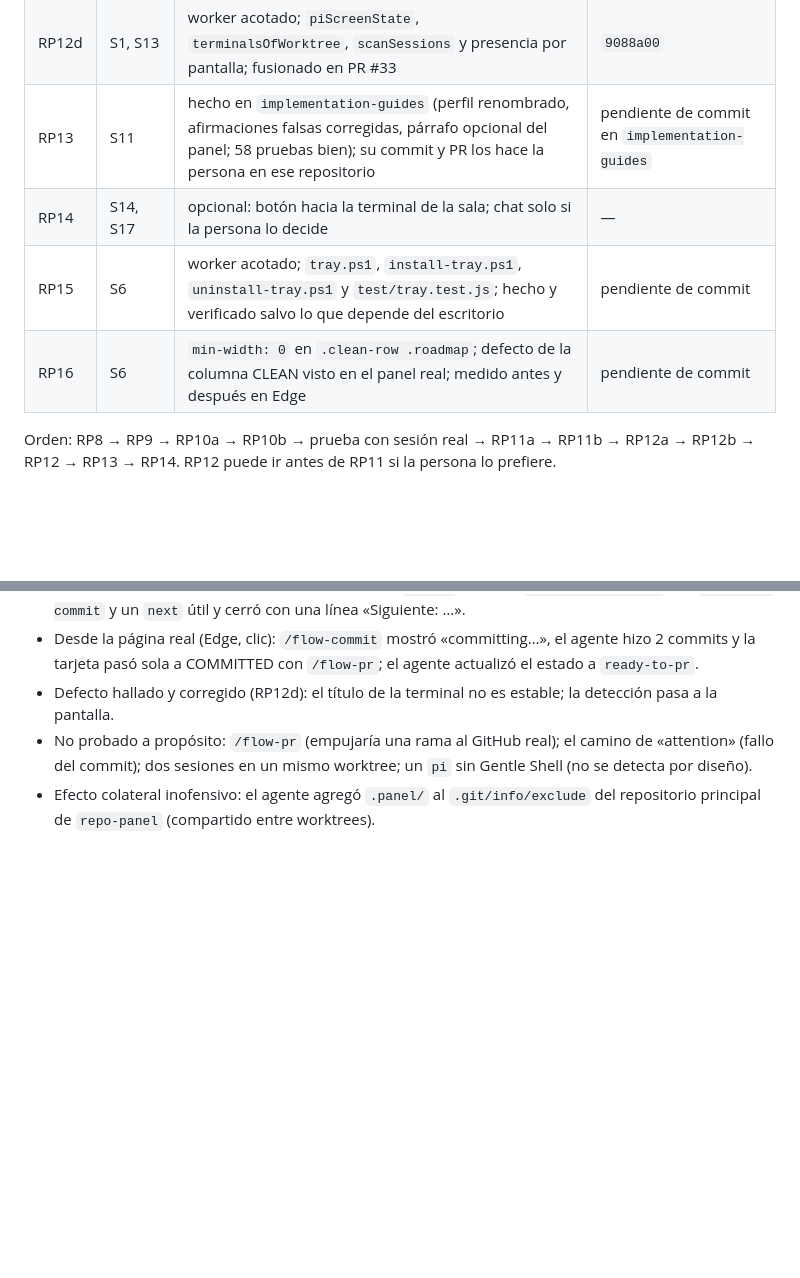
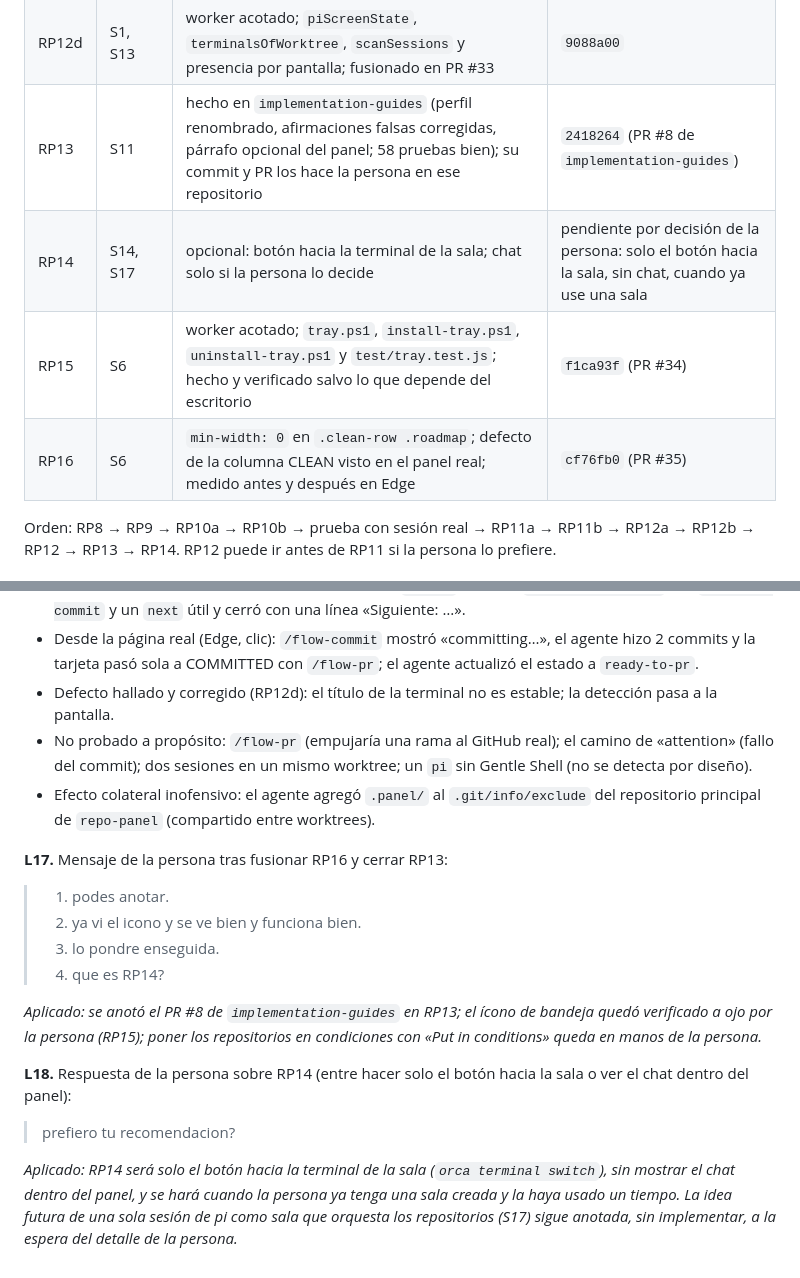
Before and after one commit to victorvelazquez/repo-panel, a Markdown page: odd/tasks/panel-sala.md, 2 parts joined by grey strips. Rendered like a GitHub page; blank space fills up the shorter version.

Commit message:
docs(roadmap): close the panel-sala series

```diff
--- a/odd/tasks/panel-sala.md
+++ b/odd/tasks/panel-sala.md
@@ -38,10 +38,10 @@ Las citas son textuales de la persona (ver `## Log`). No se resumen ni se agrega
 | RP12b | S2, S3, S5 | worker acotado; `/flow-pr` con variante de actualizar, acción manual, veredicto desde Git y la sesión, `pi-status`, caducidad de `working` y arreglos de RP12a; fusionado en PR #31 | `9936f86` |
 | RP12c | S3, S4 | worker acotado; la franja «Go work on» con tipos `manual` y `waiting`, `API_VERSION` 9 y icono; fusionado en PR #32 | `e4d4d66` |
 | RP12d | S1, S13 | worker acotado; `piScreenState`, `terminalsOfWorktree`, `scanSessions` y presencia por pantalla; fusionado en PR #33 | `9088a00` |
-| RP13 | S11 | hecho en `implementation-guides` (perfil renombrado, afirmaciones falsas corregidas, párrafo opcional del panel; 58 pruebas bien); su commit y PR los hace la persona en ese repositorio | pendiente de commit en `implementation-guides` |
-| RP14 | S14, S17 | opcional: botón hacia la terminal de la sala; chat solo si la persona lo decide | — |
-| RP15 | S6 | worker acotado; `tray.ps1`, `install-tray.ps1`, `uninstall-tray.ps1` y `test/tray.test.js`; hecho y verificado salvo lo que depende del escritorio | pendiente de commit |
-| RP16 | S6 | `min-width: 0` en `.clean-row .roadmap`; defecto de la columna CLEAN visto en el panel real; medido antes y después en Edge | pendiente de commit |
+| RP13 | S11 | hecho en `implementation-guides` (perfil renombrado, afirmaciones falsas corregidas, párrafo opcional del panel; 58 pruebas bien); su commit y PR los hace la persona en ese repositorio | `2418264` (PR #8 de `implementation-guides`) |
+| RP14 | S14, S17 | opcional: botón hacia la terminal de la sala; chat solo si la persona lo decide | pendiente por decisión de la persona: solo el botón hacia la sala, sin chat, cuando ya use una sala | — |
+| RP15 | S6 | worker acotado; `tray.ps1`, `install-tray.ps1`, `uninstall-tray.ps1` y `test/tray.test.js`; hecho y verificado salvo lo que depende del escritorio | `f1ca93f` (PR #34) |
+| RP16 | S6 | `min-width: 0` en `.clean-row .roadmap`; defecto de la columna CLEAN visto en el panel real; medido antes y después en Edge | `cf76fb0` (PR #35) |
 
 Orden: RP8 → RP9 → RP10a → RP10b → prueba con sesión real → RP11a → RP11b → RP12a → RP12b → RP12 → RP13 → RP14. RP12 puede ir antes de RP11 si la persona lo prefiere.
 
@@ -164,3 +164,18 @@ Orden: RP8 → RP9 → RP10a → RP10b → prueba con sesión real → RP11a →
 - Defecto hallado y corregido (RP12d): el título de la terminal no es estable; la detección pasa a la pantalla.
 - No probado a propósito: `/flow-pr` (empujaría una rama al GitHub real); el camino de «attention» (fallo del commit); dos sesiones en un mismo worktree; un `pi` sin Gentle Shell (no se detecta por diseño).
 - Efecto colateral inofensivo: el agente agregó `.panel/` al `.git/info/exclude` del repositorio principal de `repo-panel` (compartido entre worktrees).
+
+**L17.** Mensaje de la persona tras fusionar RP16 y cerrar RP13:
+
+> 1. podes anotar.
+> 2. ya vi el icono y se ve bien y funciona bien.
+> 3. lo pondre enseguida.
+> 4. que es RP14?
+
+*Aplicado: se anotó el PR #8 de `implementation-guides` en RP13; el ícono de bandeja quedó verificado a ojo por la persona (RP15); poner los repositorios en condiciones con «Put in conditions» queda en manos de la persona.*
+
+**L18.** Respuesta de la persona sobre RP14 (entre hacer solo el botón hacia la sala o ver el chat dentro del panel):
+
+> prefiero tu recomendacion?
+
+*Aplicado: RP14 será solo el botón hacia la terminal de la sala (`orca terminal switch`), sin mostrar el chat dentro del panel, y se hará cuando la persona ya tenga una sala creada y la haya usado un tiempo. La idea futura de una sola sesión de pi como sala que orquesta los repositorios (S17) sigue anotada, sin implementar, a la espera del detalle de la persona.*
```
Also changed, not shown: docs/ROADMAP.md (+4 -4 lines).
